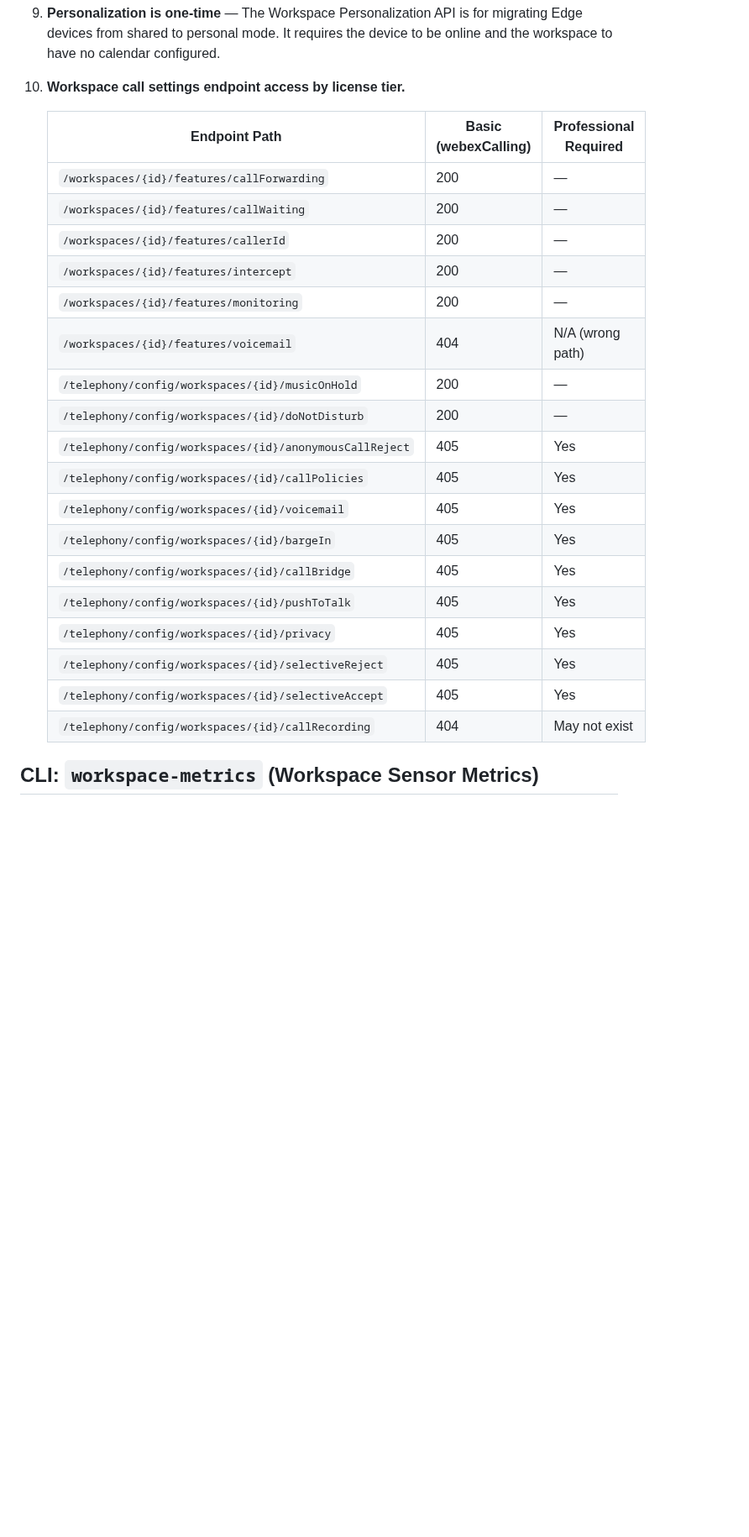
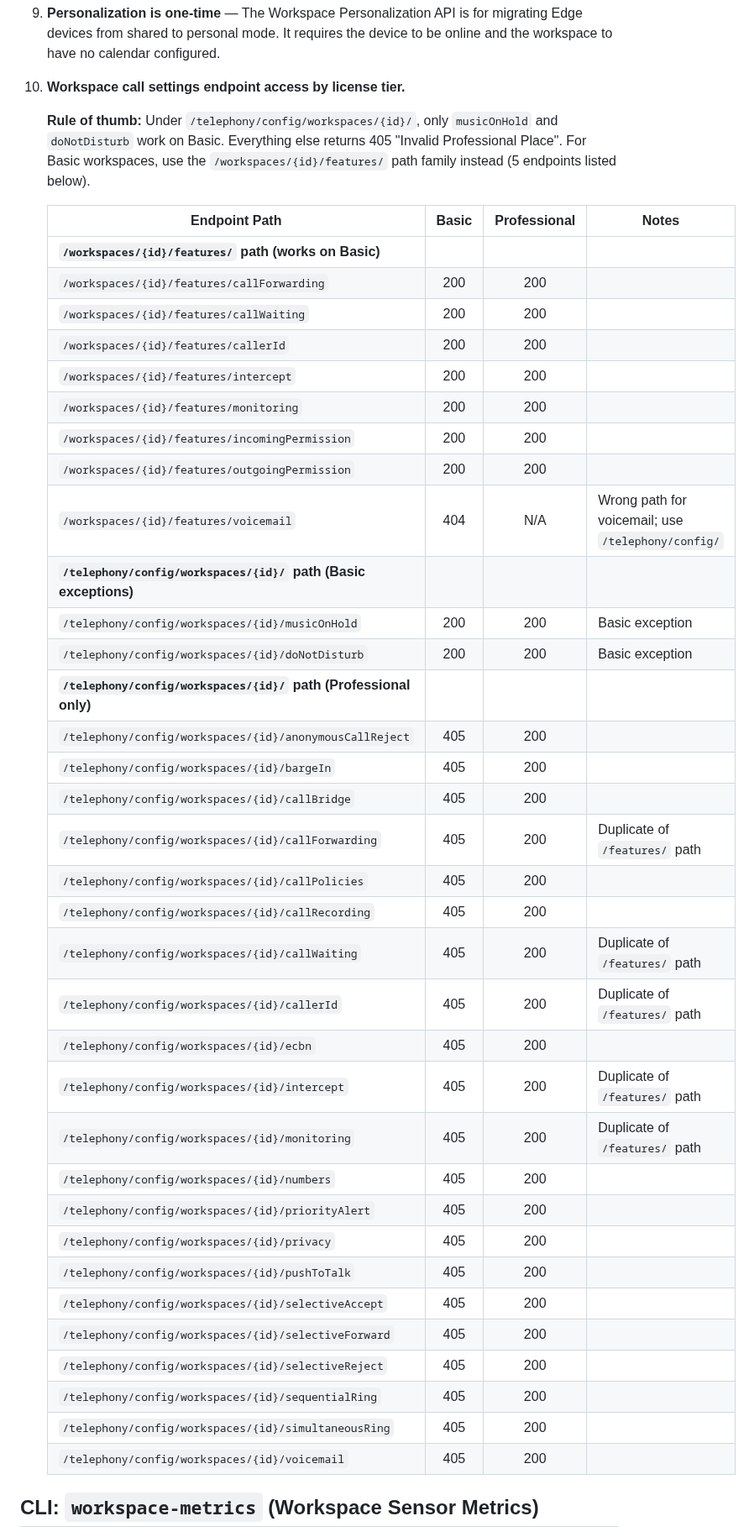
Before and after one commit to achobgood/wxops, a Markdown page: docs/reference/devices-workspaces.md, the part around one of its changes. Shown at 84% size. Rendered like a GitHub page; blank space fills up the shorter version.

Commit message:
docs: verify workspace license tier matrix completeness
Co-Authored-By: Claude Opus 4.6 (1M context) <noreply@anthropic.com>

```diff
--- a/docs/reference/devices-workspaces.md
+++ b/docs/reference/devices-workspaces.md
@@ -1350,24 +1350,42 @@ wxcli workspace-locations show-floors <location_id> <floor_id>
 
-    | Endpoint Path | Basic (webexCalling) | Professional Required |
-    |---------------|---------------------|-----------------------|
-    | `/workspaces/{id}/features/callForwarding` | 200 | — |
-    | `/workspaces/{id}/features/callWaiting` | 200 | — |
-    | `/workspaces/{id}/features/callerId` | 200 | — |
-    | `/workspaces/{id}/features/intercept` | 200 | — |
-    | `/workspaces/{id}/features/monitoring` | 200 | — |
-    | `/workspaces/{id}/features/voicemail` | 404 | N/A (wrong path) |
-    | `/telephony/config/workspaces/{id}/musicOnHold` | 200 | — |
-    | `/telephony/config/workspaces/{id}/doNotDisturb` | 200 | — |
-    | `/telephony/config/workspaces/{id}/anonymousCallReject` | 405 | Yes |
-    | `/telephony/config/workspaces/{id}/callPolicies` | 405 | Yes |
-    | `/telephony/config/workspaces/{id}/voicemail` | 405 | Yes |
-    | `/telephony/config/workspaces/{id}/bargeIn` | 405 | Yes |
-    | `/telephony/config/workspaces/{id}/callBridge` | 405 | Yes |
-    | `/telephony/config/workspaces/{id}/pushToTalk` | 405 | Yes |
-    | `/telephony/config/workspaces/{id}/privacy` | 405 | Yes |
-    | `/telephony/config/workspaces/{id}/selectiveReject` | 405 | Yes |
-    | `/telephony/config/workspaces/{id}/selectiveAccept` | 405 | Yes |
-    | `/telephony/config/workspaces/{id}/callRecording` | 404 | May not exist |
+    **Rule of thumb:** Under `/telephony/config/workspaces/{id}/`, only `musicOnHold` and `doNotDisturb` work on Basic. Everything else returns 405 "Invalid Professional Place". For Basic workspaces, use the `/workspaces/{id}/features/` path family instead (5 endpoints listed below).
+
+    | Endpoint Path | Basic | Professional | Notes |
+    |---------------|:-----:|:------------:|-------|
+    | **`/workspaces/{id}/features/` path (works on Basic)** | | | |
+    | `/workspaces/{id}/features/callForwarding` | 200 | 200 | |
+    | `/workspaces/{id}/features/callWaiting` | 200 | 200 | |
+    | `/workspaces/{id}/features/callerId` | 200 | 200 | |
+    | `/workspaces/{id}/features/intercept` | 200 | 200 | |
+    | `/workspaces/{id}/features/monitoring` | 200 | 200 | |
+    | `/workspaces/{id}/features/incomingPermission` | 200 | 200 | |
+    | `/workspaces/{id}/features/outgoingPermission` | 200 | 200 | |
+    | `/workspaces/{id}/features/voicemail` | 404 | N/A | Wrong path for voicemail; use `/telephony/config/` |
+    | **`/telephony/config/workspaces/{id}/` path (Basic exceptions)** | | | |
+    | `/telephony/config/workspaces/{id}/musicOnHold` | 200 | 200 | Basic exception |
+    | `/telephony/config/workspaces/{id}/doNotDisturb` | 200 | 200 | Basic exception |
+    | **`/telephony/config/workspaces/{id}/` path (Professional only)** | | | |
+    | `/telephony/config/workspaces/{id}/anonymousCallReject` | 405 | 200 | |
+    | `/telephony/config/workspaces/{id}/bargeIn` | 405 | 200 | |
+    | `/telephony/config/workspaces/{id}/callBridge` | 405 | 200 | |
+    | `/telephony/config/workspaces/{id}/callForwarding` | 405 | 200 | Duplicate of `/features/` path |
+    | `/telephony/config/workspaces/{id}/callPolicies` | 405 | 200 | |
+    | `/telephony/config/workspaces/{id}/callRecording` | 405 | 200 | |
+    | `/telephony/config/workspaces/{id}/callWaiting` | 405 | 200 | Duplicate of `/features/` path |
+    | `/telephony/config/workspaces/{id}/callerId` | 405 | 200 | Duplicate of `/features/` path |
+    | `/telephony/config/workspaces/{id}/ecbn` | 405 | 200 | |
+    | `/telephony/config/workspaces/{id}/intercept` | 405 | 200 | Duplicate of `/features/` path |
+    | `/telephony/config/workspaces/{id}/monitoring` | 405 | 200 | Duplicate of `/features/` path |
+    | `/telephony/config/workspaces/{id}/numbers` | 405 | 200 | |
+    | `/telephony/config/workspaces/{id}/priorityAlert` | 405 | 200 | |
+    | `/telephony/config/workspaces/{id}/privacy` | 405 | 200 | |
+    | `/telephony/config/workspaces/{id}/pushToTalk` | 405 | 200 | |
+    | `/telephony/config/workspaces/{id}/selectiveAccept` | 405 | 200 | |
+    | `/telephony/config/workspaces/{id}/selectiveForward` | 405 | 200 | |
+    | `/telephony/config/workspaces/{id}/selectiveReject` | 405 | 200 | |
+    | `/telephony/config/workspaces/{id}/sequentialRing` | 405 | 200 | |
+    | `/telephony/config/workspaces/{id}/simultaneousRing` | 405 | 200 | |
+    | `/telephony/config/workspaces/{id}/voicemail` | 405 | 200 | |
 
 ## CLI: `workspace-metrics` (Workspace Sensor Metrics)
 
```
Also changed, not shown: other parts of docs/reference/devices-workspaces.md (+1 -1 lines).
